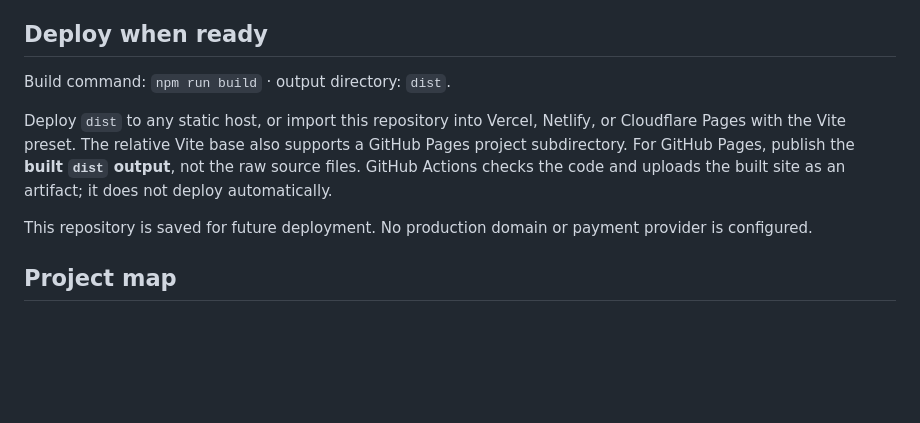
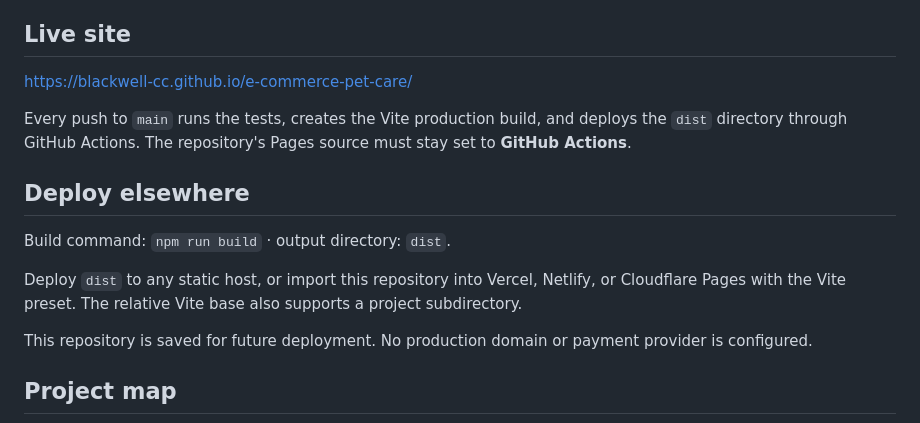
Before and after one commit to Blackwell-cc/e-commerce-pet-care, a Markdown page: README.md, the part around one of its changes. Drawn GitHub-style; blank space fills up the shorter version.

Commit message:
Document live GitHub Pages deployment

```diff
--- a/README.md
+++ b/README.md
@@ -38,11 +40,17 @@ npm run preview
 - Keyboard-accessible native dialogs, visible focus, labels, and reduced-motion support.
 - Self-hosted fonts and optimized WebP images; no third-party runtime requests.
 
-## Deploy when ready
+## Live site
+
+https://blackwell-cc.github.io/e-commerce-pet-care/
+
+Every push to `main` runs the tests, creates the Vite production build, and deploys the `dist` directory through GitHub Actions. The repository's Pages source must stay set to **GitHub Actions**.
+
+## Deploy elsewhere
 
 Build command: `npm run build` · output directory: `dist`.
 
-Deploy `dist` to any static host, or import this repository into Vercel, Netlify, or Cloudflare Pages with the Vite preset. The relative Vite base also supports a GitHub Pages project subdirectory. For GitHub Pages, publish the **built `dist` output**, not the raw source files. GitHub Actions checks the code and uploads the built site as an artifact; it does not deploy automatically.
+Deploy `dist` to any static host, or import this repository into Vercel, Netlify, or Cloudflare Pages with the Vite preset. The relative Vite base also supports a project subdirectory.
 
 This repository is saved for future deployment. No production domain or payment provider is configured.
 
```
Also changed, not shown: other parts of README.md (+2 -0 lines).
